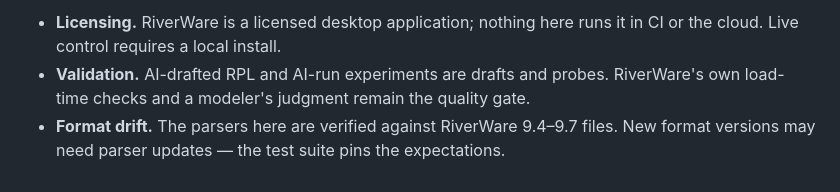
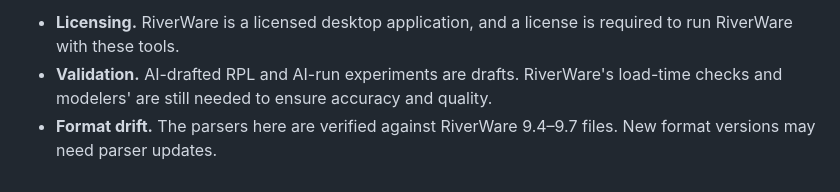
Before and after one commit to jrkasprzyk/RiverWare-AI-Tools, a Markdown page: docs/ai-riverware-integration.md, the part around one of its changes. Rendered like a GitHub page.

```diff
--- a/docs/ai-riverware-integration.md
+++ b/docs/ai-riverware-integration.md
@@ -90,9 +92,4 @@ Ranked roughly by nearness:
 
-- **Licensing.** RiverWare is a licensed desktop application; nothing here
-  runs it in CI or the cloud. Live control requires a local install.
-- **Validation.** AI-drafted RPL and AI-run experiments are drafts and
-  probes. RiverWare's own load-time checks and a modeler's judgment remain
-  the quality gate.
-- **Format drift.** The parsers here are verified against RiverWare 9.4–9.7
-  files. New format versions may need parser updates — the test suite
-  pins the expectations.
+- **Licensing.** RiverWare is a licensed desktop application, and a license is required to run RiverWare with these tools.
+- **Validation.** AI-drafted RPL and AI-run experiments are drafts. RiverWare's load-time checks and modelers' are still needed to ensure accuracy and quality.
+- **Format drift.** The parsers here are verified against RiverWare 9.4–9.7 files. New format versions may need parser updates.
```
Also changed, not shown: other parts of docs/ai-riverware-integration.md (+29 -27 lines).
